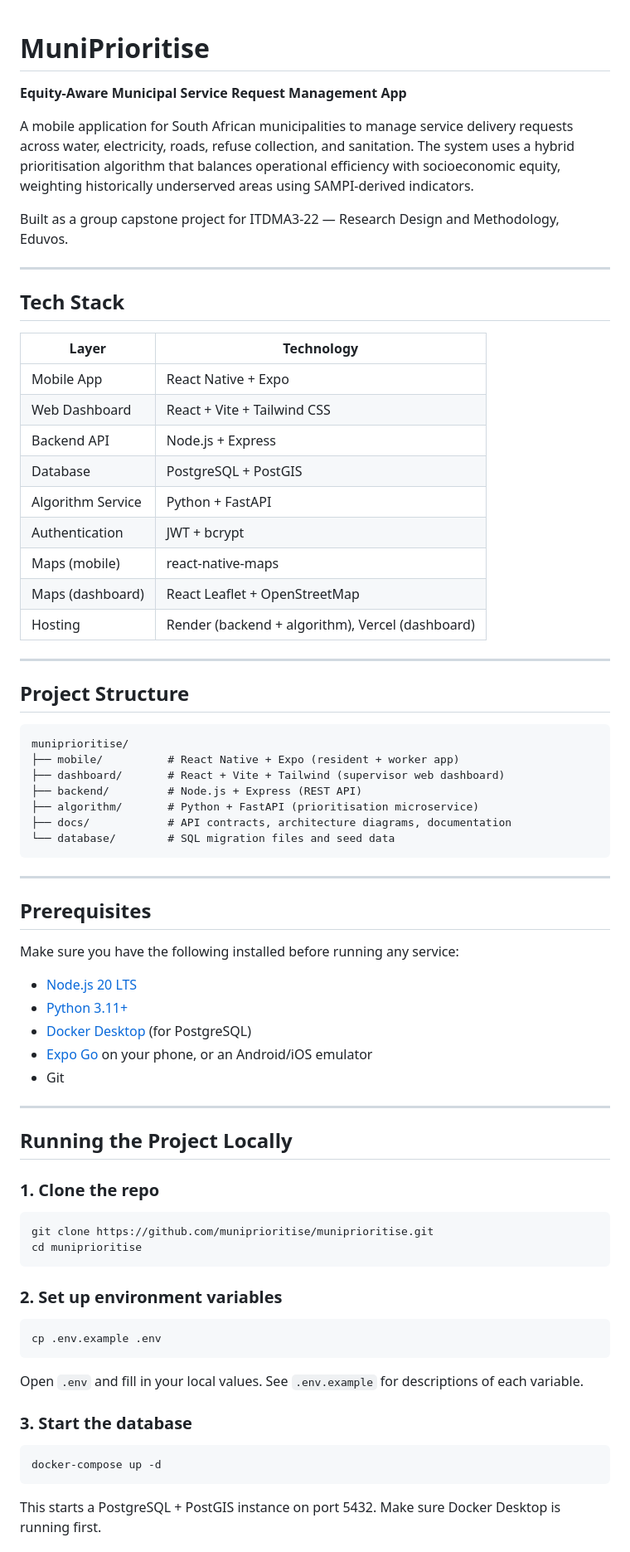
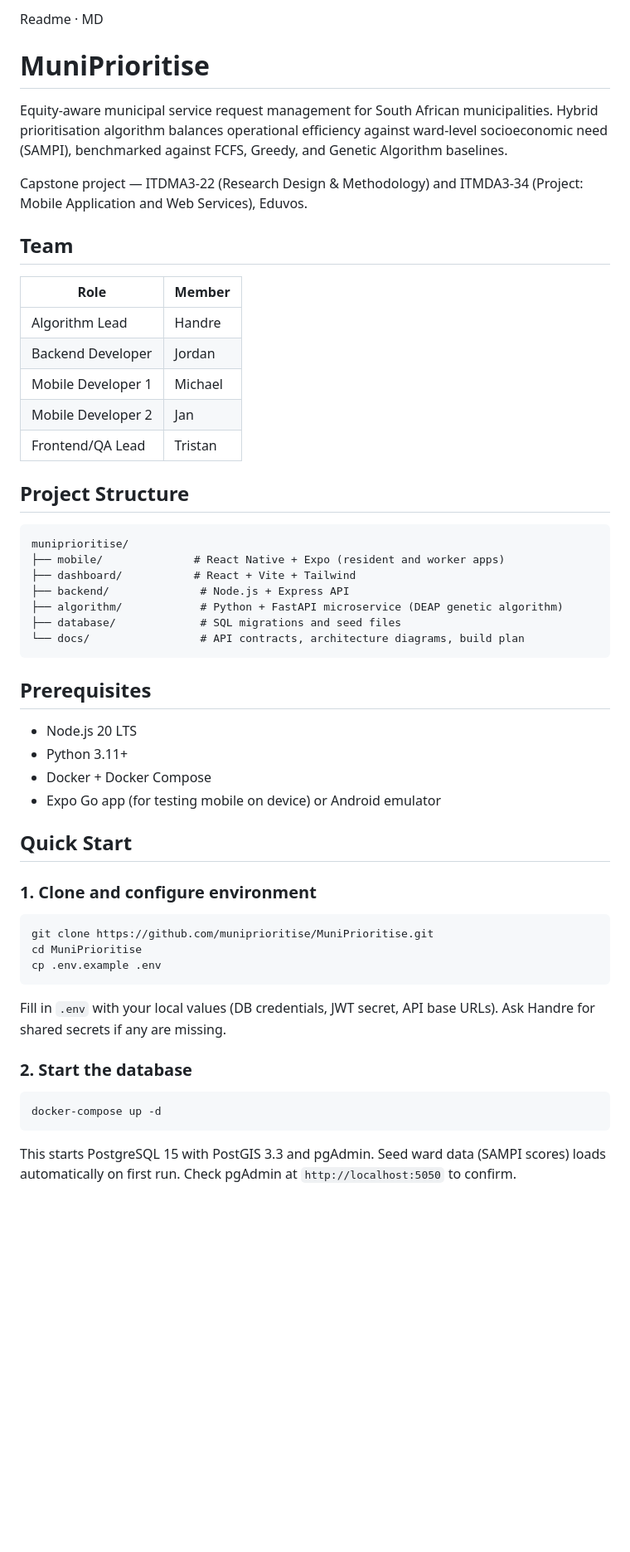
Before and after one commit to muniprioritise/MuniPrioritise, a Markdown page: README.md, the part around one of its changes. Shown at 83% size. Rendered like a GitHub page; blank space fills up the shorter version.

````diff
--- a/README.md
+++ b/README.md
@@ -1,77 +1,56 @@
+
+Readme · MD
 # MuniPrioritise
 
-**Equity-Aware Municipal Service Request Management App**
+Equity-aware municipal service request management for South African municipalities. Hybrid prioritisation algorithm balances operational efficiency against ward-level socioeconomic need (SAMPI), benchmarked against FCFS, Greedy, and Genetic Algorithm baselines.
 
-A mobile application for South African municipalities to manage service delivery requests across water, electricity, roads, refuse collection, and sanitation. The system uses a hybrid prioritisation algorithm that balances operational efficiency with socioeconomic equity, weighting historically underserved areas using SAMPI-derived indicators.
+Capstone project — ITDMA3-22 (Research Design & Methodology) and ITMDA3-34 (Project: Mobile Application and Web Services), Eduvos.
 
-Built as a group capstone project for ITDMA3-22 — Research Design and Methodology, Eduvos.
+## Team
 
----
-
-## Tech Stack
-
-| Layer | Technology |
+| Role | Member |
 |---|---|
-| Mobile App | React Native + Expo |
-| Web Dashboard | React + Vite + Tailwind CSS |
-| Backend API | Node.js + Express |
-| Database | PostgreSQL + PostGIS |
-| Algorithm Service | Python + FastAPI |
-| Authentication | JWT + bcrypt |
-| Maps (mobile) | react-native-maps |
-| Maps (dashboard) | React Leaflet + OpenStreetMap |
-| Hosting | Render (backend + algorithm), Vercel (dashboard) |
-
----
+| Algorithm Lead | Handre |
+| Backend Developer | Jordan |
+| Mobile Developer 1 | Michael |
+| Mobile Developer 2 | Jan |
+| Frontend/QA Lead | Tristan |
 
 ## Project Structure
 
 ```
 muniprioritise/
-├── mobile/          # React Native + Expo (resident + worker app)
-├── dashboard/       # React + Vite + Tailwind (supervisor web dashboard)
-├── backend/         # Node.js + Express (REST API)
-├── algorithm/       # Python + FastAPI (prioritisation microservice)
-├── docs/            # API contracts, architecture diagrams, documentation
-└── database/        # SQL migration files and seed data
+├── mobile/              # React Native + Expo (resident and worker apps)
+├── dashboard/           # React + Vite + Tailwind
+├── backend/              # Node.js + Express API
+├── algorithm/            # Python + FastAPI microservice (DEAP genetic algorithm)
+├── database/             # SQL migrations and seed files
+└── docs/                 # API contracts, architecture diagrams, build plan
 ```
-
----
 
 ## Prerequisites
 
-Make sure you have the following installed before running any service:
+- Node.js 20 LTS
+- Python 3.11+
+- Docker + Docker Compose
+- Expo Go app (for testing mobile on device) or Android emulator
+## Quick Start
 
-- [Node.js 20 LTS](https://nodejs.org/)
-- [Python 3.11+](https://www.python.org/)
-- [Docker Desktop](https://www.docker.com/products/docker-desktop/) (for PostgreSQL)
-- [Expo Go](https://expo.dev/client) on your phone, or an Android/iOS emulator
-- Git
-
----
-
-## Running the Project Locally
-
-### 1. Clone the repo
+### 1. Clone and configure environment
 
 ```bash
-git clone https://github.com/muniprioritise/muniprioritise.git
-cd muniprioritise
-```
-
-### 2. Set up environment variables
-
-```bash
+git clone https://github.com/muniprioritise/MuniPrioritise.git
+cd MuniPrioritise
 cp .env.example .env
 ```
 
-Open `.env` and fill in your local values. See `.env.example` for descriptions of each variable.
+Fill in `.env` with your local values (DB credentials, JWT secret, API base URLs). Ask Handre for shared secrets if any are missing.
 
-### 3. Start the database
+### 2. Start the database
 
 ```bash
 docker-compose up -d
 ```
 
-This starts a PostgreSQL + PostGIS instance on port 5432. Make sure Docker Desktop is running first.
+This starts PostgreSQL 15 with PostGIS 3.3 and pgAdmin. Seed ward data (SAMPI scores) loads automatically on first run. Check pgAdmin at `http://localhost:5050` to confirm.
 
````
Also changed, not shown: other parts of README.md (+39 -51 lines).
